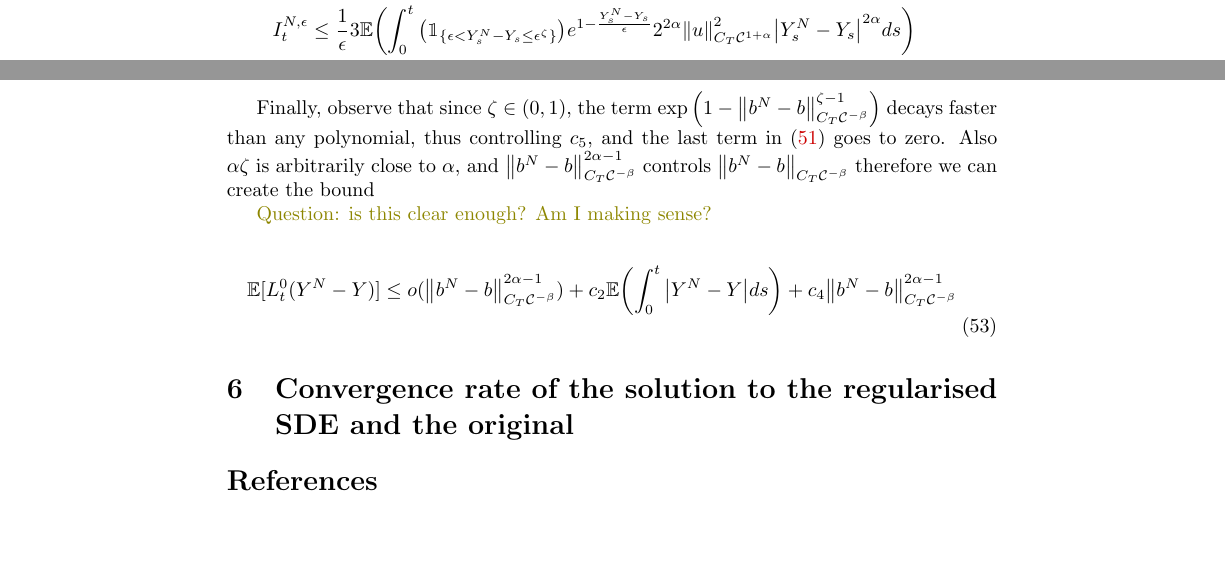
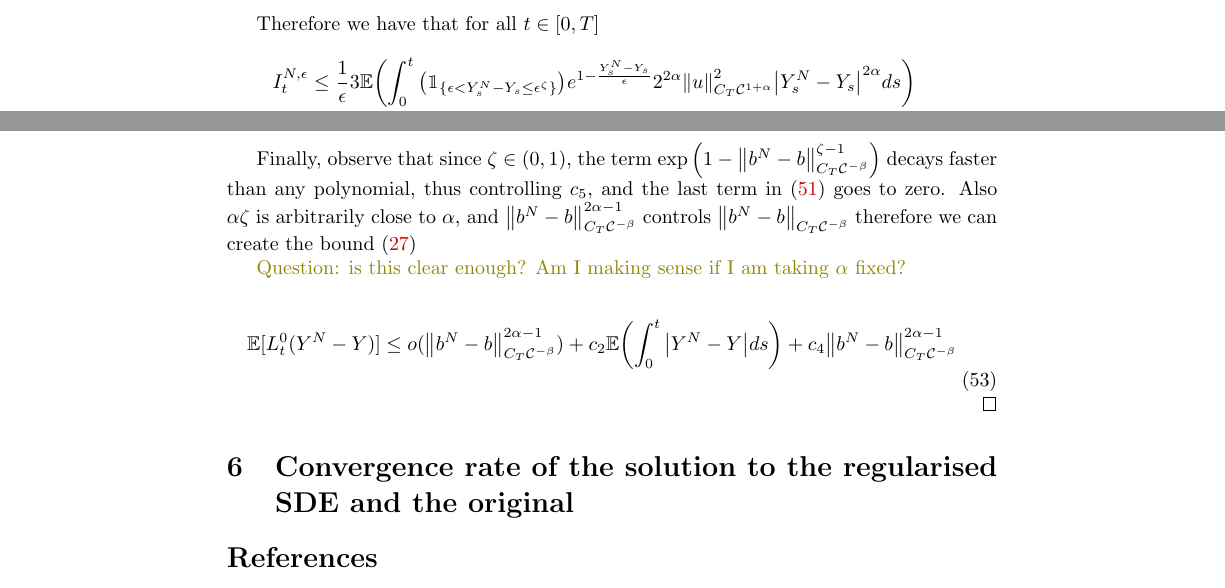
Before and after one commit to lmcj-xyz/LM-Results, a LaTeX document (McKean_Convergence_Rate_XN_X/main.tex, which reads McKean_Convergence_Rate_XN_X/body.tex): two parts of pages 12 and 13 of 13, joined at a grey line, cut at the place of the change, the shorter picture padded with empty space. Compiled offline with pdfLaTeX.

Commit message:
Small changes by Elena

```diff
--- a/McKean_Convergence_Rate_XN_X/body.tex
+++ b/McKean_Convergence_Rate_XN_X/body.tex
@@ -1261,7 +1261,7 @@ therefore,
 \end{aligned}
 \end{equation}
 
-Therefore we have that
+Therefore we have that for all $t\in[0,T]$
 \begin{equation}
     \begin{aligned}
     I^{N, \epsilon}_t
@@ -1466,8 +1466,9 @@ $\norm{b^N - b}_{C_T \mathcal{C}^{-\beta}}^{2\alpha - 1}$
 controls
 $\norm{b^N - b}_{C_T \mathcal{C}^{-\beta}}$
 therefore we can create the bound
+\eqref{eq:local_time_YNY_bound}
 
-\question{is this clear enough? Am I making sense?}
+\question{is this clear enough? Am I making sense if I am taking $\alpha$ fixed?}
 
 \begin{equation}
     \begin{aligned}
@@ -1487,4 +1488,5 @@ therefore we can create the bound
     \end{aligned}
 \end{equation}
 
+\end{proof}
 \section{Convergence rate of the solution to the regularised SDE and the original}
```
Also changed, not shown: McKean_Convergence_Rate_XN_X/main.tex (+1 -1 lines), McKean_Convergence_Rate_XN_X/body.tex (4 more changed lines).
